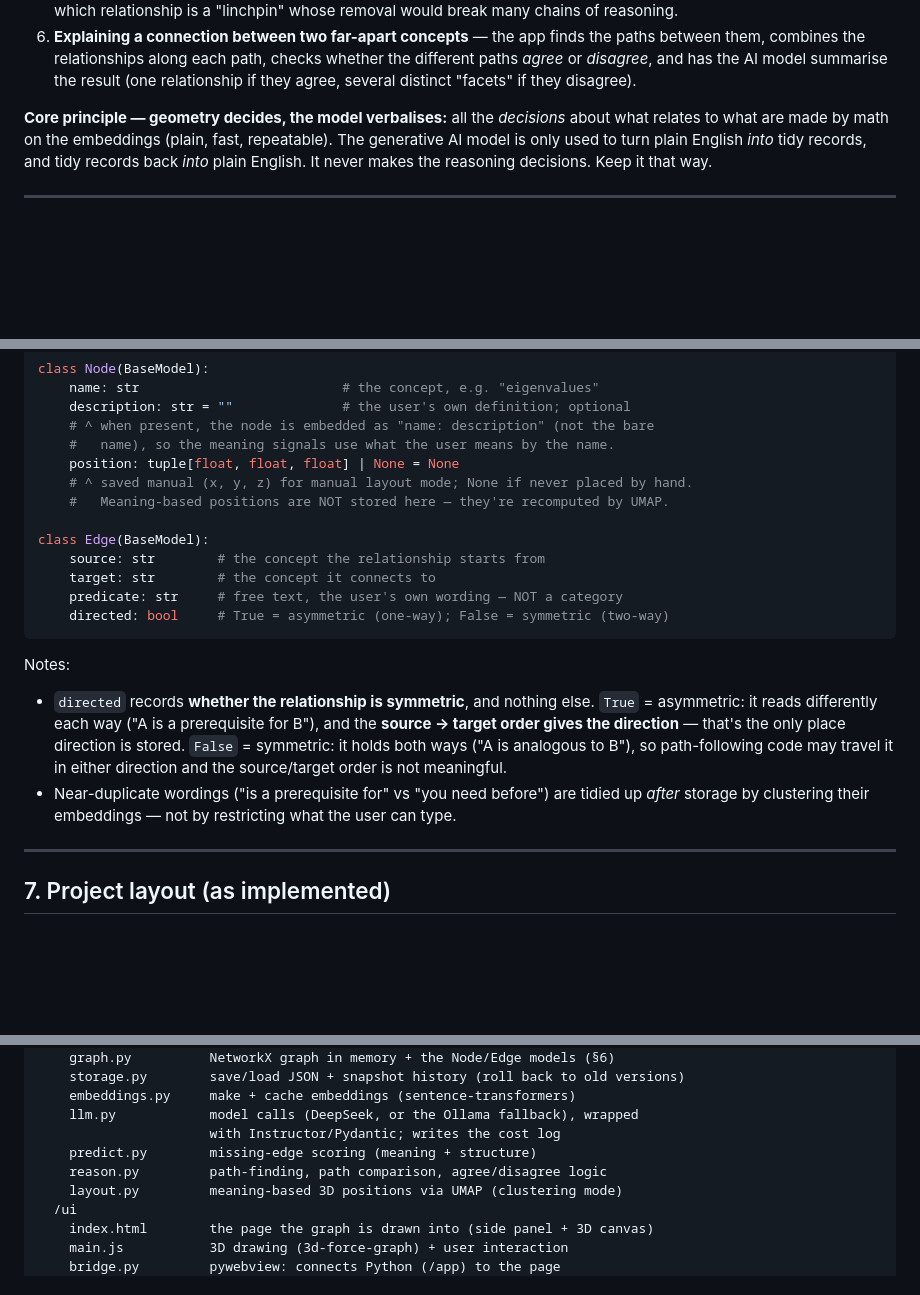
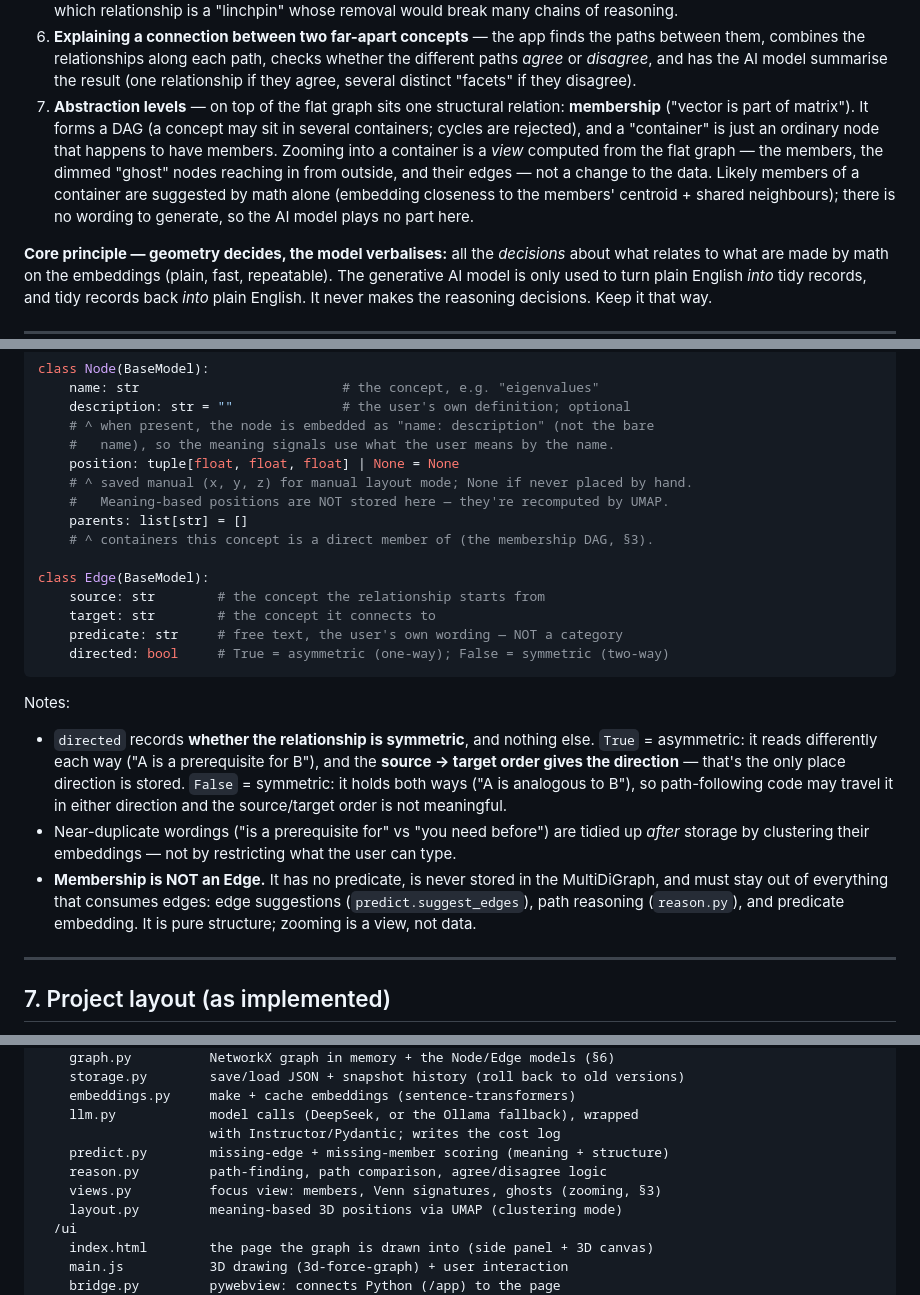
Before and after one commit to poppa-squat/TeachingLearning, a Markdown page: CLAUDE.md, 3 parts joined by grey strips. Drawn GitHub-style; blank space fills up the shorter version.

Commit message:
Document abstraction levels in CLAUDE.md
Membership DAG in the pipeline (§3), the parents field and the
membership-is-not-an-Edge rule in the data shape (§6), and views.py in
the project layout (§7).

Co-Authored-By: Claude Fable 5 <noreply@anthropic.com>

```diff
--- a/CLAUDE.md
+++ b/CLAUDE.md
@@ -68,6 +68,15 @@ Short glossary so nothing here is mysterious:
    whether the different paths *agree* or *disagree*, and has the AI model
    summarise the result (one relationship if they agree, several distinct
    "facets" if they disagree).
+7. **Abstraction levels** — on top of the flat graph sits one structural
+   relation: **membership** ("vector is part of matrix"). It forms a DAG (a
+   concept may sit in several containers; cycles are rejected), and a
+   "container" is just an ordinary node that happens to have members. Zooming
+   into a container is a *view* computed from the flat graph — the members,
+   the dimmed "ghost" nodes reaching in from outside, and their edges — not a
+   change to the data. Likely members of a container are suggested by math
+   alone (embedding closeness to the members' centroid + shared neighbours);
+   there is no wording to generate, so the AI model plays no part here.
 
 **Core principle — geometry decides, the model verbalises:** all the
 *decisions* about what relates to what are made by math on the embeddings (plain,
@@ -179,6 +188,8 @@ class Node(BaseModel):
     position: tuple[float, float, float] | None = None
     # ^ saved manual (x, y, z) for manual layout mode; None if never placed by hand.
     #   Meaning-based positions are NOT stored here — they're recomputed by UMAP.
+    parents: list[str] = []
+    # ^ containers this concept is a direct member of (the membership DAG, §3).
 
 class Edge(BaseModel):
     source: str        # the concept the relationship starts from
@@ -197,6 +208,10 @@ Notes:
 - Near-duplicate wordings ("is a prerequisite for" vs "you need before") are
   tidied up *after* storage by clustering their embeddings — not by restricting
   what the user can type.
+- **Membership is NOT an Edge.** It has no predicate, is never stored in the
+  MultiDiGraph, and must stay out of everything that consumes edges: edge
+  suggestions (`predict.suggest_edges`), path reasoning (`reason.py`), and
+  predicate embedding. It is pure structure; zooming is a view, not data.
 
 ---
 
@@ -216,8 +231,9 @@ requirements.txt. Run the app with `uv run main.py`; tests with `uv run pytest`.
     embeddings.py     make + cache embeddings (sentence-transformers)
     llm.py            model calls (DeepSeek, or the Ollama fallback), wrapped
                       with Instructor/Pydantic; writes the cost log
-    predict.py        missing-edge scoring (meaning + structure)
+    predict.py        missing-edge + missing-member scoring (meaning + structure)
     reason.py         path-finding, path comparison, agree/disagree logic
+    views.py          focus view: members, Venn signatures, ghosts (zooming, §3)
     layout.py         meaning-based 3D positions via UMAP (clustering mode)
   /ui
     index.html        the page the graph is drawn into (side panel + 3D canvas)
```
